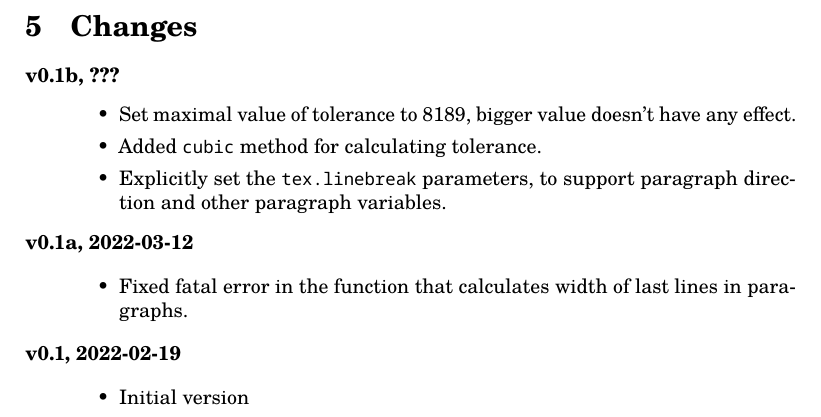
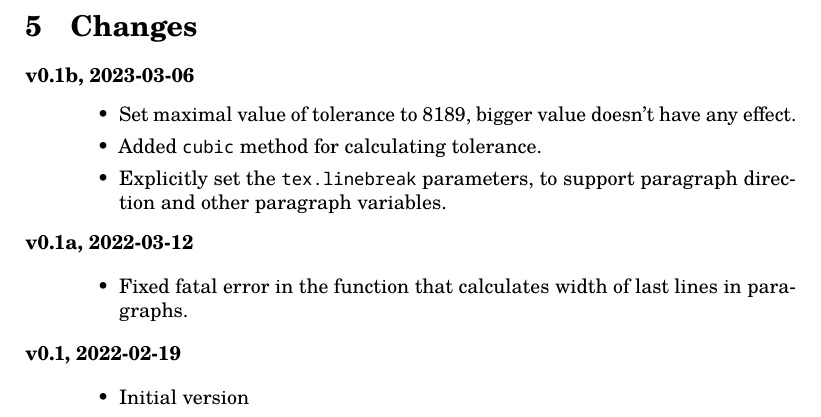
Before and after one commit to michal-h21/linebreaker, a LaTeX document (linebreaker-doc.tex): part of page 4 of 4, cut so that both start at the same text. Compiled offline with LuaLaTeX.

Commit message:
version 0.1b

```diff
--- a/linebreaker-doc.tex
+++ b/linebreaker-doc.tex
@@ -191,7 +191,7 @@ under the terms of the LaTeX Project Public License, version 1.3.
 \section{Changes}
 
 \begin{description}
-  \item[v0.1b, ???]\hfill
+  \item[v0.1b, 2023-03-06]\hfill
     \begin{itemize}
       \item Set maximal value of tolerance to 8189, bigger value doesn't have any effect.
       \item Added \verb|cubic| method for calculating tolerance.
```
